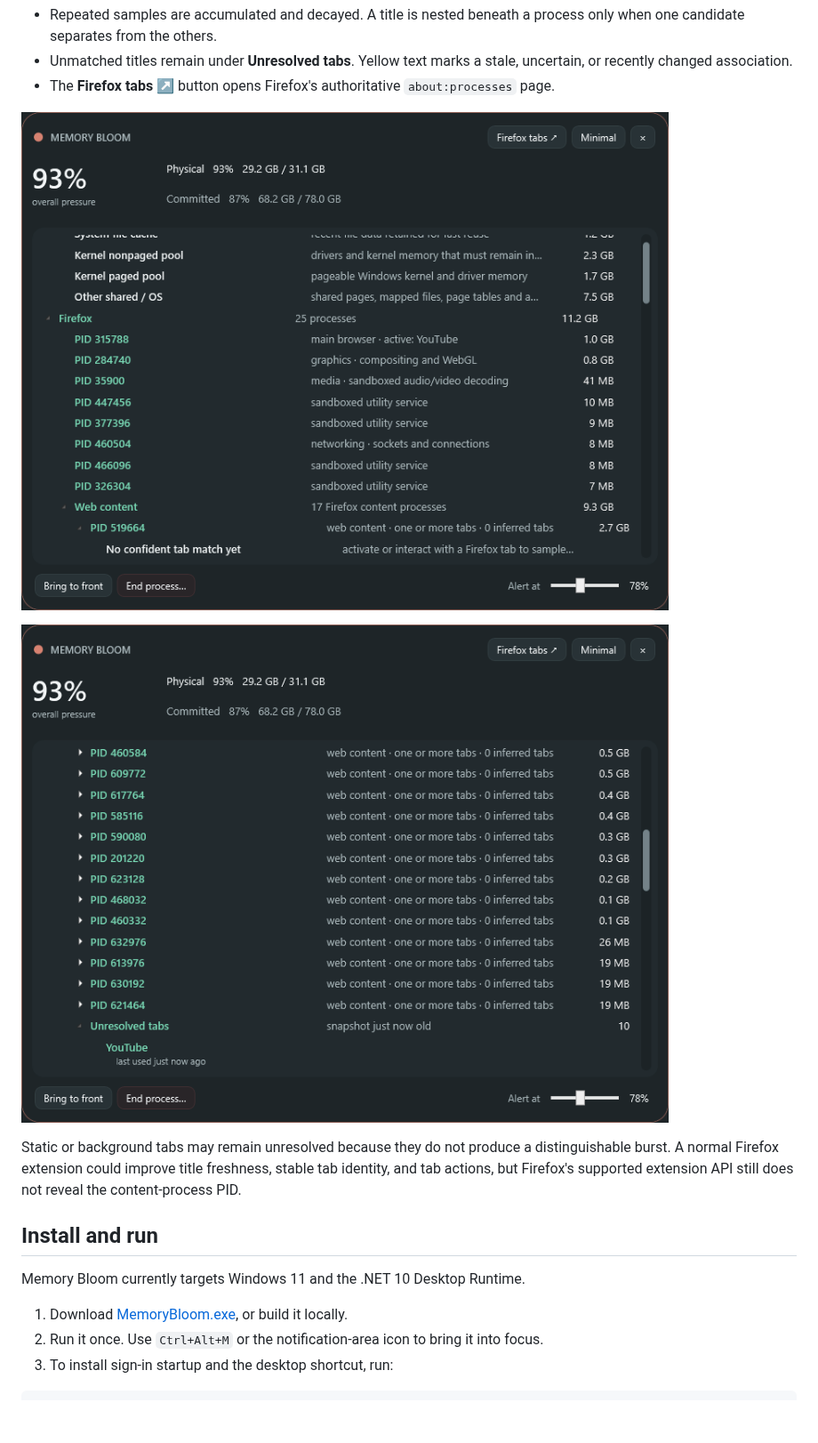
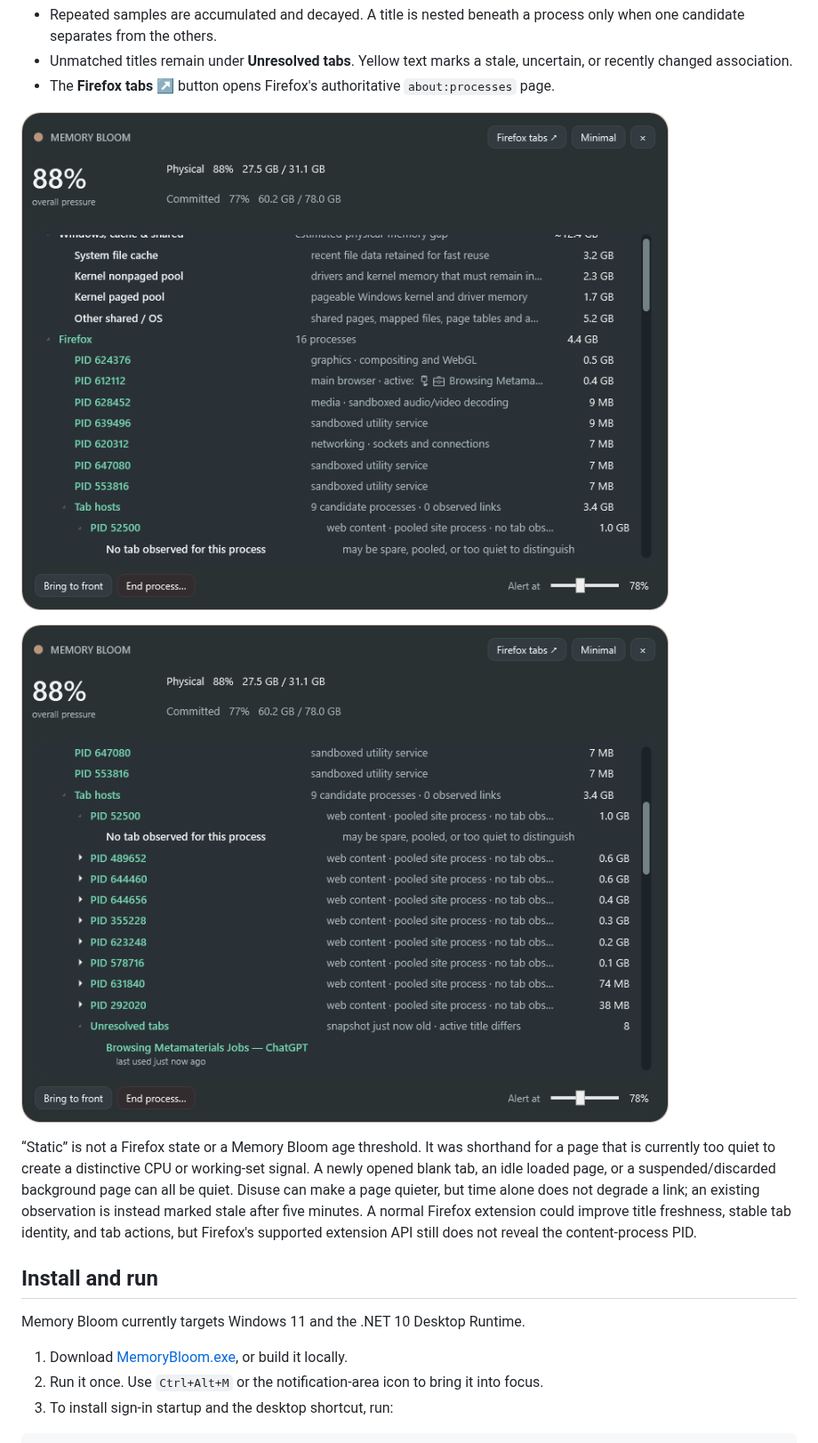
Before and after one commit to nastajus/memory-bloom, a Markdown page: README.md, the part around one of its changes. Shown at 89% size. Drawn GitHub-style; pictures changed too: docs/screenshots/v0.6.0/firefox-processes.png (added), docs/screenshots/v0.6.0/firefox-tabs.png (added); blank space fills up the shorter version.

```diff
--- a/README.md
+++ b/README.md
@@ -35,11 +36,11 @@ Firefox does not expose a supported, authoritative tab-to-Windows-PID mapping. M
 - Unmatched titles remain under **Unresolved tabs**. Yellow text marks a stale, uncertain, or recently changed association.
 - The **Firefox tabs ↗** button opens Firefox's authoritative `about:processes` page.
 
-![Firefox process hierarchy](docs/screenshots/v0.5.0/firefox-processes.png)
+![Firefox process hierarchy](docs/screenshots/v0.6.0/firefox-processes.png)
 
-![Live and unresolved Firefox titles](docs/screenshots/v0.5.0/firefox-tabs.png)
+![Live and unresolved Firefox titles](docs/screenshots/v0.6.0/firefox-tabs.png)
 
-Static or background tabs may remain unresolved because they do not produce a distinguishable burst. A normal Firefox extension could improve title freshness, stable tab identity, and tab actions, but Firefox's supported extension API still does not reveal the content-process PID.
+“Static” is not a Firefox state or a Memory Bloom age threshold. It was shorthand for a page that is currently too quiet to create a distinctive CPU or working-set signal. A newly opened blank tab, an idle loaded page, or a suspended/discarded background page can all be quiet. Disuse can make a page quieter, but time alone does not degrade a link; an existing observation is instead marked stale after five minutes. A normal Firefox extension could improve title freshness, stable tab identity, and tab actions, but Firefox's supported extension API still does not reveal the content-process PID.
 
 ## Install and run
 
```
Also changed, not shown: other parts of README.md (+5 -4 lines), CHANGELOG.md (+18 -0 lines), PROGRESS.md (+35 -11 lines), docs/screenshots/v0.6.0/detailed.png (added), docs/screenshots/v0.6.0/minimal.png (added), docs/screenshots/v0.6.0/reported-before-firefox-restart.png (added), 9 other files.
